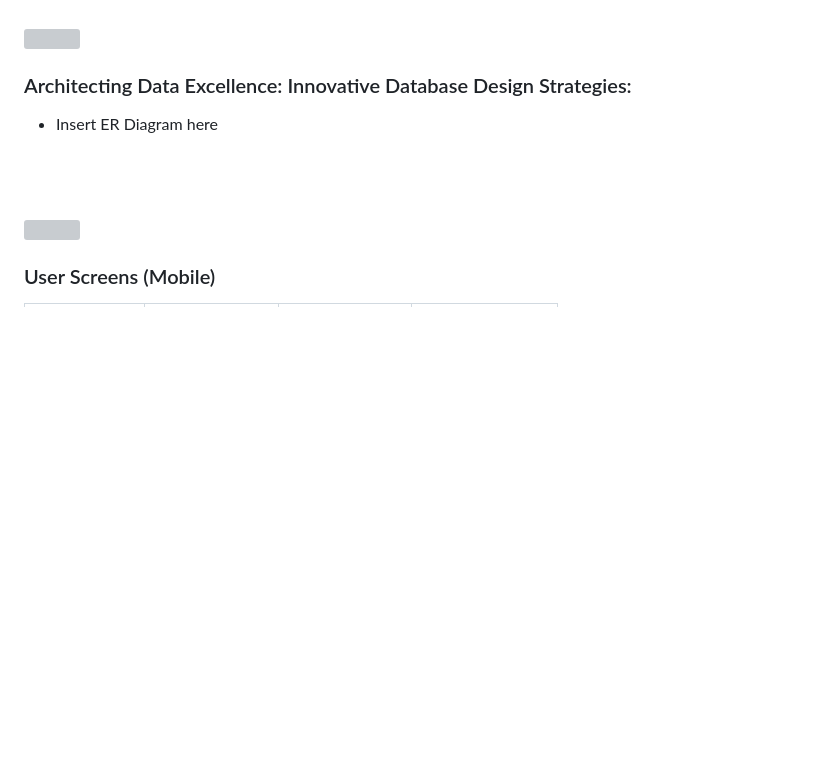
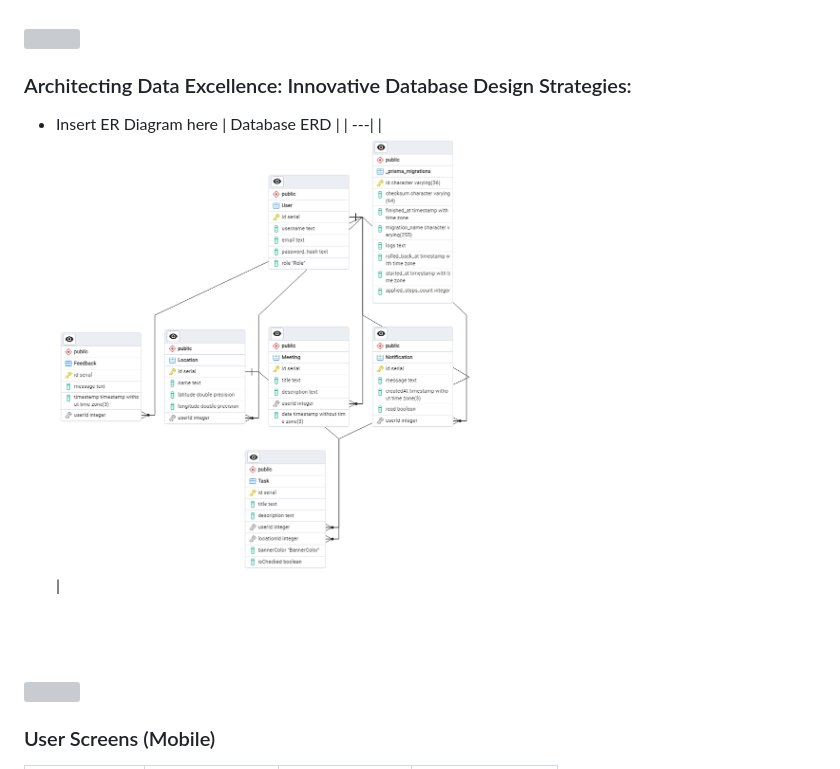
Before and after one commit to MhaamadAli/Cue-App, a Markdown page: README.md, the part around the change. GitHub-like rendering; pictures changed too: readme/demo/databaseERD.png (added); blank space fills up the shorter version; grey boxes are pictures that could not be loaded.

Commit message:
readme: added databaseERD

```diff
--- a/README.md
+++ b/README.md
@@ -51,7 +51,9 @@
 ###  Architecting Data Excellence: Innovative Database Design Strategies:
 
 - Insert ER Diagram here
-
+| Database ERD  |
+| ---|
+| ![ERD](./readme/demo/databaseERD.png) |
 
 <br><br>
 
```
